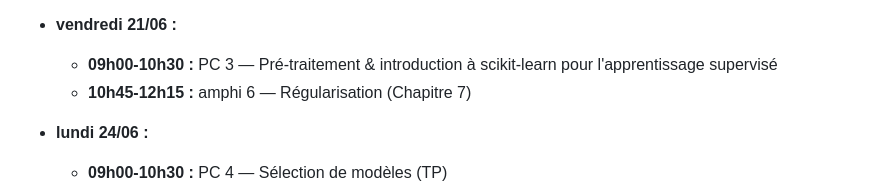
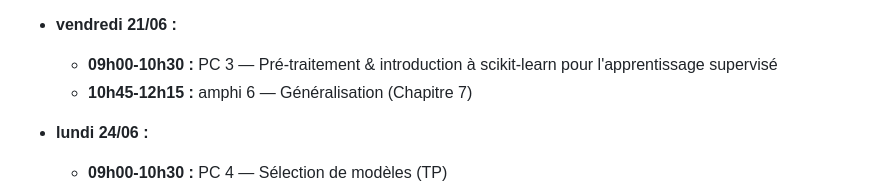
Before and after one commit to chagaz/sdd_2024, a Markdown page: README.md, the part around the change. GitHub-like rendering.

```diff
--- a/README.md
+++ b/README.md
@@ -35,7 +35,7 @@ __Emploi du temps__
 
 * __vendredi 21/06 :__
   * __09h00-10h30 :__ PC 3 — Pré-traitement & introduction à scikit-learn pour l'apprentissage supervisé
-  * __10h45-12h15 :__ amphi 6 — Régularisation (Chapitre 7)
+  * __10h45-12h15 :__ amphi 6 — Généralisation (Chapitre 7)
 
 * __lundi 24/06 :__
   * __09h00-10h30 :__ PC 4 — Sélection de modèles (TP)
```
